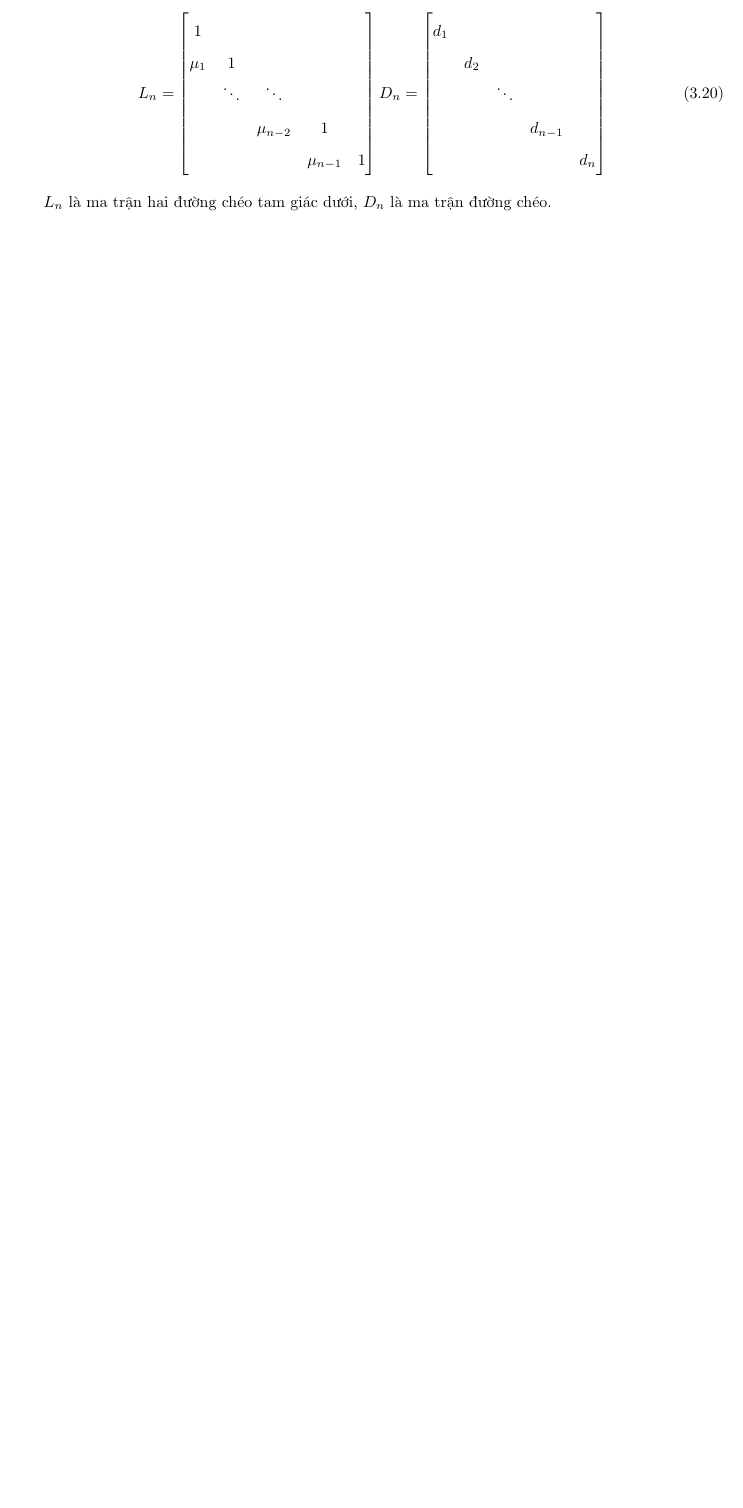
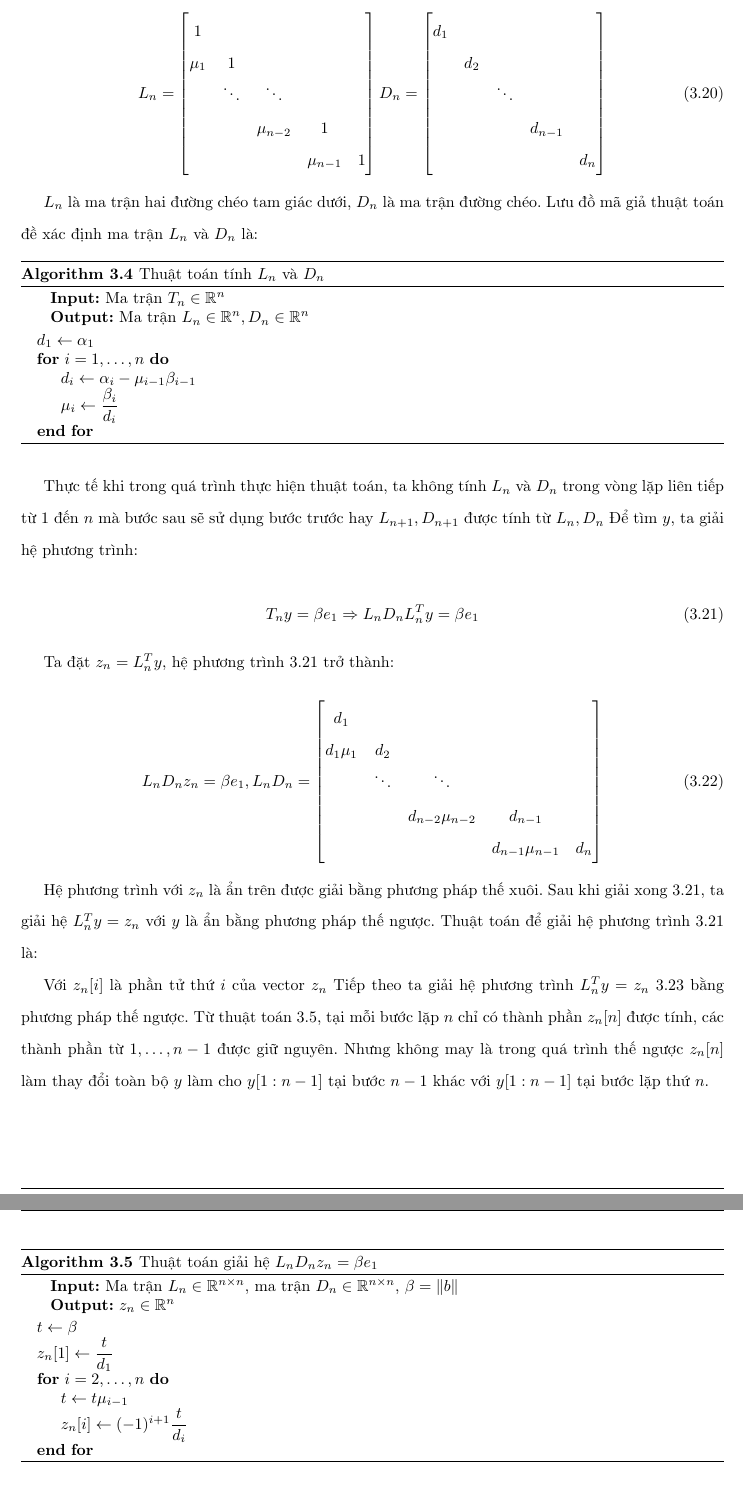
Before and after one commit to NguyenThanhAI/Matrix_Computations, a LaTeX document (Numerical_Linear_Algebra.tex): part of page 25 of 37 before the commit and two parts of pages 25 and 26 of 38 after it, the two joined at a grey line, cut so that both start at the same text, the shorter picture padded with empty space. Compiled offline with pdfLaTeX.

Commit message:
11h56 09/06/2022

```diff
--- a/Numerical_Linear_Algebra.tex
+++ b/Numerical_Linear_Algebra.tex
@@ -1128,5 +1138,57 @@ với:
         \thickspace & \thickspace & \thickspace & \thickspace & d_n\end{bmatrix}
 \end{equation}
 
-$L_n$ là ma trận hai đường chéo tam giác dưới, $D_n$ là ma trận đường chéo.
+$L_n$ là ma trận hai đường chéo tam giác dưới, $D_n$ là ma trận đường chéo. Lưu đồ mã giả thuật toán đề xác định ma trận $L_n$ và $D_n$ là:
 
+\begin{algorithm}
+    \caption{Thuật toán tính $L_n$ và $D_n$}
+    \hspace*{\algorithmicindent} \textbf{Input:} {Ma trận $T_n \in \mathbb{R}^n$} \\
+    \hspace*{\algorithmicindent} \textbf{Output:} {Ma trận $L_n \in \mathbb{R}^n, D_n \in \mathbb{R}^n$}
+    \begin{algorithmic}
+        \State {$d_1 \leftarrow \alpha_1$}
+        \For {$i=1,\dots,n$}
+            \State {$d_i \leftarrow \alpha_i - \mu_{i-1}\beta_{i-1}$}
+            \State {$\mu_i \leftarrow \dfrac{\beta_i}{d_i}$}
+        \EndFor
+    \end{algorithmic}
+\end{algorithm}
+
+Thực tế khi trong quá trình thực hiện thuật toán, ta không tính $L_n$ và $D_n$ trong vòng lặp liên tiếp từ $1$ đến $n$ mà bước sau sẽ sử dụng bước trước hay $L_{n+1}, D_{n+1}$ được tính từ $L_n, D_n$
+Để tìm $y$, ta giải hệ phương trình:
+
+\begin{equation} \label{eq:Forward-Substitution}
+    T_n y = \beta e_1 \Rightarrow L_n D_n L_n^T y = \beta e_1
+\end{equation}
+
+Ta đặt $z_n = L_n^T y$, hệ phương trình \ref{eq:Forward-Substitution} trở thành:
+
+\begin{equation}
+    L_n D_n z_n = \beta e_1, L_n D_n = \begin{bmatrix} d_1 & \thickspace & \thickspace & \thickspace & \thickspace \\
+        d_1\mu_1 & d_2 & \thickspace & \thickspace & \thickspace \\
+        \thickspace & \ddots & \ddots & \thickspace & \thickspace \\
+        \thickspace & \thickspace & d_{n-2}\mu_{n-2} & d_{n-1} & \thickspace \\
+        \thickspace & \thickspace & \thickspace & d_{n-1}\mu_{n-1} & d_n \end{bmatrix}
+\end{equation}
+
+Hệ phương trình với $z_n$ là ẩn trên được giải bằng phương pháp thế xuôi. Sau khi giải xong \ref{eq:Forward-Substitution}, ta giải hệ $L_n^T y = z_n$ với $y$ là ẩn bằng phương pháp thế ngược.
+Thuật toán để giải hệ phương trình \ref{eq:Forward-Substitution} là:
+
+\begin{algorithm}
+    \caption{Thuật toán giải hệ $L_n D_n z_n = \beta e_1$} \label{alg:LD-Forward-Substitution}
+    \hspace*{\algorithmicindent} \textbf{Input:} {Ma trận $L_n \in \mathbb{R}^{n \times n}$, ma trận $D_n \in \mathbb{R}^{n \times n}$, $\beta = \lVert b \rVert$} \\
+    \hspace*{\algorithmicindent} \textbf{Output:} {$z_n \in \mathbb{R}^n$}
+    \begin{algorithmic}
+        \State{$t \leftarrow \beta$}
+        \State {$z_n\lbrack 1 \rbrack \leftarrow \dfrac{t}{d_1}$}
+        \For {$i=2,\dots,n$}
+            \State {$t \leftarrow t \mu_{i-1}$}
+            \State {$z_n \lbrack i \rbrack \leftarrow (-1)^{i+1}\dfrac{t}{d_i}$}
+        \EndFor
+    \end{algorithmic}
+\end{algorithm}
+
+Với $z_n\lbrack i \rbrack$ là phần tử thứ $i$ của vector $z_n$
+Tiếp theo ta giải hệ phương trình $L_n^T y = z_n$ \ref{eq:L-Backward-Substitution} bằng phương pháp thế ngược. Từ thuật toán \ref{alg:LD-Forward-Substitution}, tại mỗi bước lặp $n$ chỉ có thành phần $z_n\lbrack n \rbrack$ được tính, các thành phần từ $1, \dots, n-1$ được giữ nguyên. Nhưng không may là trong quá trình thế ngược $z_n[n]$ làm thay đổi toàn bộ $y$ làm cho $y\lbrack 1:n-1 \rbrack$ tại bước $n-1$ khác với $y \lbrack 1:n-1 \rbrack$ tại bước lặp thứ $n$.
+
+
+\begin{equation} \label{eq:L-Backward-Substitution}
@@ -1133,3 +1200,4 @@ $L_n$ là ma trận hai đường chéo tam giác dưới, $D_n$ là ma trận
+\end{equation}
 \subsection{Một số đặc điểm của thuật toán MINRES}
 
 \subsubsection{Chi phí bộ nhớ}
```
Also changed, not shown: Numerical_Linear_Algebra.tex (29 more changed lines).
